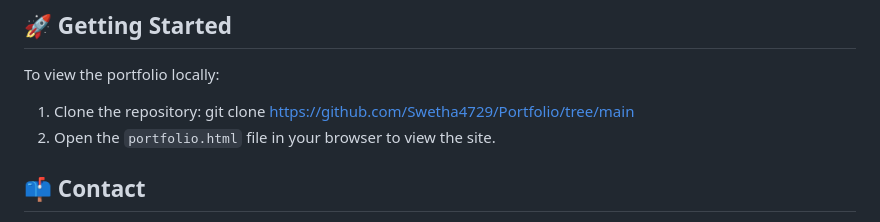
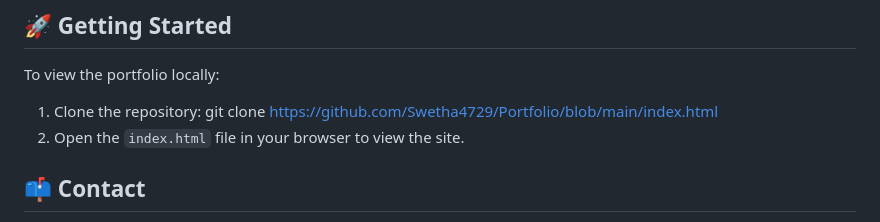
Before and after one commit to Swetha4729/Codsoft_task1, a Markdown page: README.md, the part around the change. GitHub-like rendering.

```diff
--- a/README.md
+++ b/README.md
@@ -44,8 +44,8 @@ The goal of this portfolio is to provide an online presence where I can:
 ## 🚀 Getting Started
 To view the portfolio locally:
 1. Clone the repository:
-   git clone https://github.com/Swetha4729/Portfolio/tree/main
-2. Open the `portfolio.html` file in your browser to view the site.
+   git clone https://github.com/Swetha4729/Portfolio/blob/main/index.html
+2. Open the `index.html` file in your browser to view the site.
 
 ## 📫 Contact
 Feel free to reach out to me via the contact form on my portfolio or through GitHub for any inquiries, collaborations, or suggestions!
```
